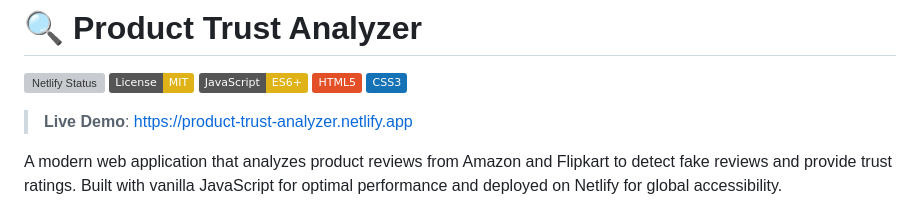
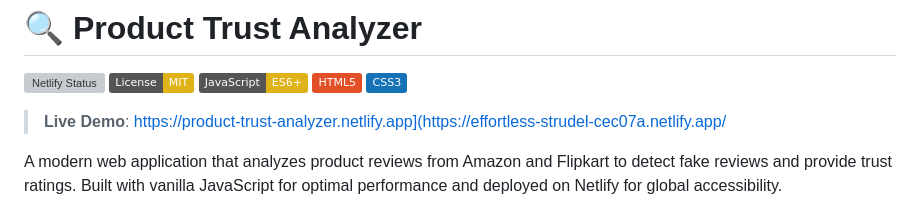
Before and after one commit to Drona-Balasara/Fake-Review-Analyzer-Amazon-Flipkart, a Markdown page: README.md, the part around the change. GitHub-like rendering; badges without logos; grey boxes are pictures that could not be loaded.

```diff
--- a/README.md
+++ b/README.md
@@ -6,7 +6,7 @@
 [![HTML5](https://img.shields.io/badge/HTML5-E34F26?logo=html5&logoColor=white)](https://developer.mozilla.org/en-US/docs/Web/HTML)
 [![CSS3](https://img.shields.io/badge/CSS3-1572B6?logo=css3&logoColor=white)](https://developer.mozilla.org/en-US/docs/Web/CSS)
 
-> **Live Demo**: [https://product-trust-analyzer.netlify.app](https://product-trust-analyzer.netlify.app)
+> **Live Demo**:  https://product-trust-analyzer.netlify.app](https://effortless-strudel-cec07a.netlify.app/
 
 A modern web application that analyzes product reviews from Amazon and Flipkart to detect fake reviews and provide trust ratings. Built with vanilla JavaScript for optimal performance and deployed on Netlify for global accessibility.
 
```
